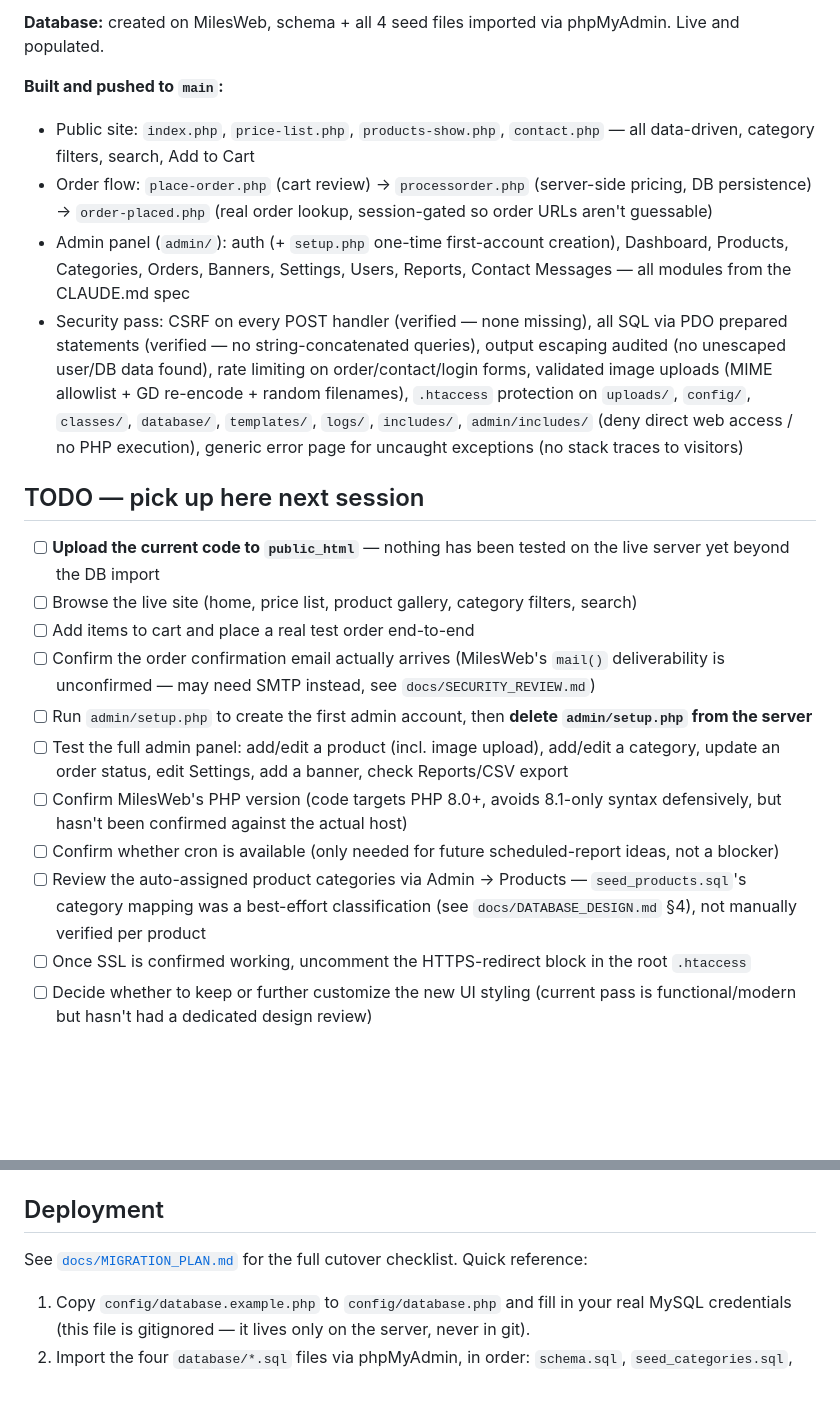
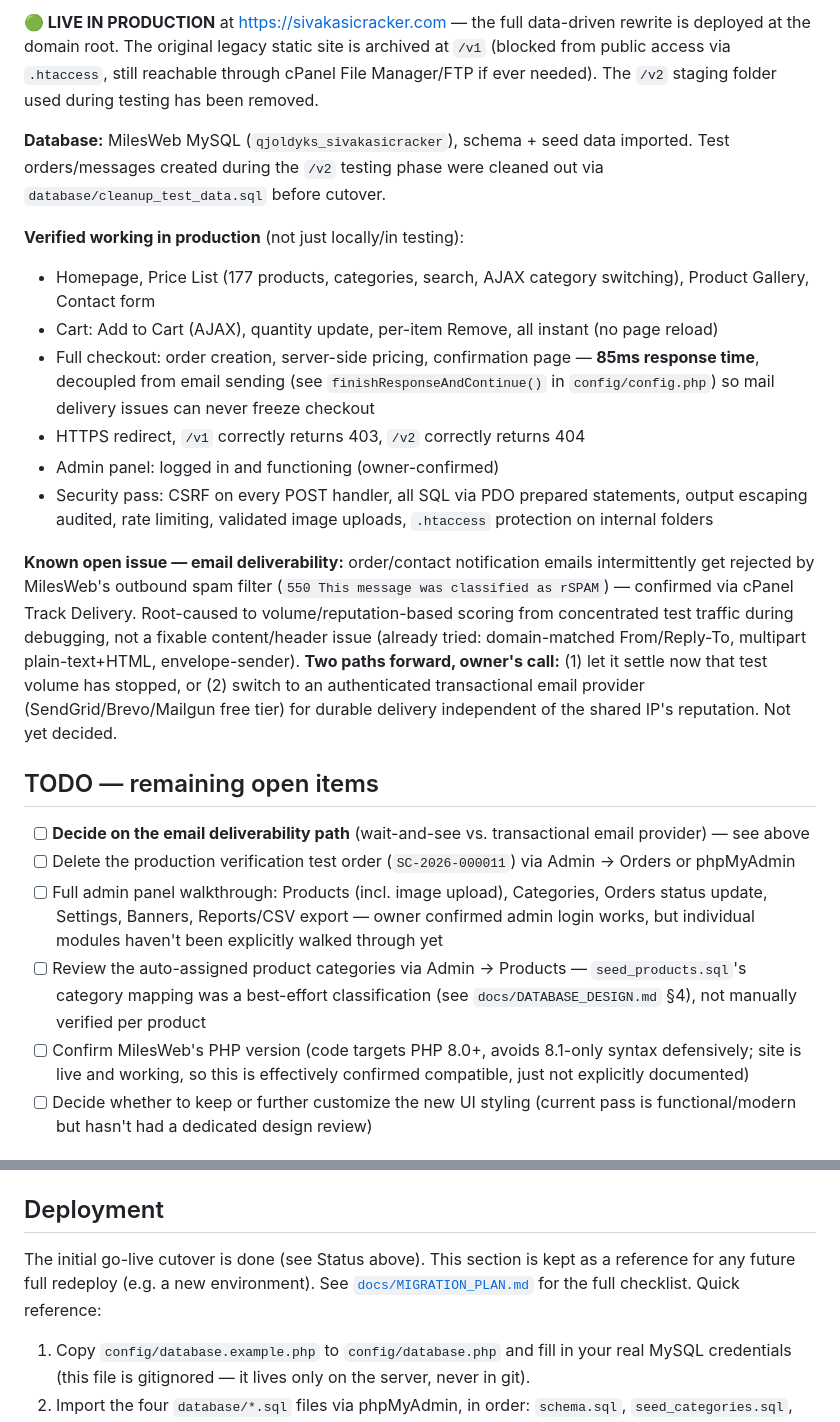
Before and after one commit to munikumar-naramala/sivakasicracker, a Markdown page: README.md, 2 parts joined by grey strips. GitHub-like rendering; blank space fills up the shorter version.

Commit message:
Update README: site is live in production at sivakasicracker.com
Go-live cutover is complete and verified: full data-driven rewrite is live
at the domain root, old legacy site archived at /v1 (blocked via .htaccess),
/v2 staging folder removed. Checkout, cart, price list, and admin login all
confirmed working in production, not just in testing.

Remaining open items trimmed down to what's actually still outstanding:
email deliverability decision, one leftover verification test order to
delete, and the admin-panel module-by-module walkthrough (login confirmed
working, individual modules not yet explicitly exercised).

Co-Authored-By: Claude Sonnet 5 <noreply@anthropic.com>

```diff
--- a/README.md
+++ b/README.md
@@ -6,24 +6,25 @@ Data-driven rewrite of the sivakasicracker.com storefront. See [`docs/`](docs/)
 
-**Database:** created on MilesWeb, schema + all 4 seed files imported via phpMyAdmin. Live and populated.
+**🟢 LIVE IN PRODUCTION** at https://sivakasicracker.com — the full data-driven rewrite is deployed at the domain root. The original legacy static site is archived at `/v1` (blocked from public access via `.htaccess`, still reachable through cPanel File Manager/FTP if ever needed). The `/v2` staging folder used during testing has been removed.
 
-**Built and pushed to `main`:**
-- Public site: `index.php`, `price-list.php`, `products-show.php`, `contact.php` — all data-driven, category filters, search, Add to Cart
-- Order flow: `place-order.php` (cart review) → `processorder.php` (server-side pricing, DB persistence) → `order-placed.php` (real order lookup, session-gated so order URLs aren't guessable)
-- Admin panel (`admin/`): auth (+ `setup.php` one-time first-account creation), Dashboard, Products, Categories, Orders, Banners, Settings, Users, Reports, Contact Messages — all modules from the CLAUDE.md spec
-- Security pass: CSRF on every POST handler (verified — none missing), all SQL via PDO prepared statements (verified — no string-concatenated queries), output escaping audited (no unescaped user/DB data found), rate limiting on order/contact/login forms, validated image uploads (MIME allowlist + GD re-encode + random filenames), `.htaccess` protection on `uploads/`, `config/`, `classes/`, `database/`, `templates/`, `logs/`, `includes/`, `admin/includes/` (deny direct web access / no PHP execution), generic error page for uncaught exceptions (no stack traces to visitors)
+**Database:** MilesWeb MySQL (`qjoldyks_sivakasicracker`), schema + seed data imported. Test orders/messages created during the `/v2` testing phase were cleaned out via `database/cleanup_test_data.sql` before cutover.
 
-## TODO — pick up here next session
+**Verified working in production** (not just locally/in testing):
+- Homepage, Price List (177 products, categories, search, AJAX category switching), Product Gallery, Contact form
+- Cart: Add to Cart (AJAX), quantity update, per-item Remove, all instant (no page reload)
+- Full checkout: order creation, server-side pricing, confirmation page — **85ms response time**, decoupled from email sending (see `finishResponseAndContinue()` in `config/config.php`) so mail delivery issues can never freeze checkout
+- HTTPS redirect, `/v1` correctly returns 403, `/v2` correctly returns 404
+- Admin panel: logged in and functioning (owner-confirmed)
+- Security pass: CSRF on every POST handler, all SQL via PDO prepared statements, output escaping audited, rate limiting, validated image uploads, `.htaccess` protection on internal folders
 
-- [ ] **Upload the current code to `public_html`** — nothing has been tested on the live server yet beyond the DB import
-- [ ] Browse the live site (home, price list, product gallery, category filters, search)
-- [ ] Add items to cart and place a real test order end-to-end
-- [ ] Confirm the order confirmation email actually arrives (MilesWeb's `mail()` deliverability is unconfirmed — may need SMTP instead, see `docs/SECURITY_REVIEW.md`)
-- [ ] Run `admin/setup.php` to create the first admin account, then **delete `admin/setup.php` from the server**
-- [ ] Test the full admin panel: add/edit a product (incl. image upload), add/edit a category, update an order status, edit Settings, add a banner, check Reports/CSV export
-- [ ] Confirm MilesWeb's PHP version (code targets PHP 8.0+, avoids 8.1-only syntax defensively, but hasn't been confirmed against the actual host)
-- [ ] Confirm whether cron is available (only needed for future scheduled-report ideas, not a blocker)
+**Known open issue — email deliverability:** order/contact notification emails intermittently get rejected by MilesWeb's outbound spam filter (`550 This message was classified as rSPAM`) — confirmed via cPanel Track Delivery. Root-caused to volume/reputation-based scoring from concentrated test traffic during debugging, not a fixable content/header issue (already tried: domain-matched From/Reply-To, multipart plain-text+HTML, envelope-sender). **Two paths forward, owner's call:** (1) let it settle now that test volume has stopped, or (2) switch to an authenticated transactional email provider (SendGrid/Brevo/Mailgun free tier) for durable delivery independent of the shared IP's reputation. Not yet decided.
+
+## TODO — remaining open items
+
+- [ ] **Decide on the email deliverability path** (wait-and-see vs. transactional email provider) — see above
+- [ ] Delete the production verification test order (`SC-2026-000011`) via Admin → Orders or phpMyAdmin
+- [ ] Full admin panel walkthrough: Products (incl. image upload), Categories, Orders status update, Settings, Banners, Reports/CSV export — owner confirmed admin login works, but individual modules haven't been explicitly walked through yet
 - [ ] Review the auto-assigned product categories via Admin → Products — `seed_products.sql`'s category mapping was a best-effort classification (see `docs/DATABASE_DESIGN.md` §4), not manually verified per product
-- [ ] Once SSL is confirmed working, uncomment the HTTPS-redirect block in the root `.htaccess`
+- [ ] Confirm MilesWeb's PHP version (code targets PHP 8.0+, avoids 8.1-only syntax defensively; site is live and working, so this is effectively confirmed compatible, just not explicitly documented)
 - [ ] Decide whether to keep or further customize the new UI styling (current pass is functional/modern but hasn't had a dedicated design review)
 
 ## Admin Panel
@@ -58,7 +59,7 @@ Once you have one account, sign in and use **Admin → Users** to add staff/admi
 
 ## Deployment
 
-See [`docs/MIGRATION_PLAN.md`](docs/MIGRATION_PLAN.md) for the full cutover checklist. Quick reference:
+The initial go-live cutover is done (see Status above). This section is kept as a reference for any future full redeploy (e.g. a new environment). See [`docs/MIGRATION_PLAN.md`](docs/MIGRATION_PLAN.md) for the full checklist. Quick reference:
 
 1. Copy `config/database.example.php` to `config/database.php` and fill in your real MySQL credentials (this file is gitignored — it lives only on the server, never in git).
 2. Import the four `database/*.sql` files via phpMyAdmin, in order: `schema.sql`, `seed_categories.sql`, `seed_products.sql`, `seed_settings.sql`.
```
Also changed, not shown: other parts of README.md (+1 -1 lines).
